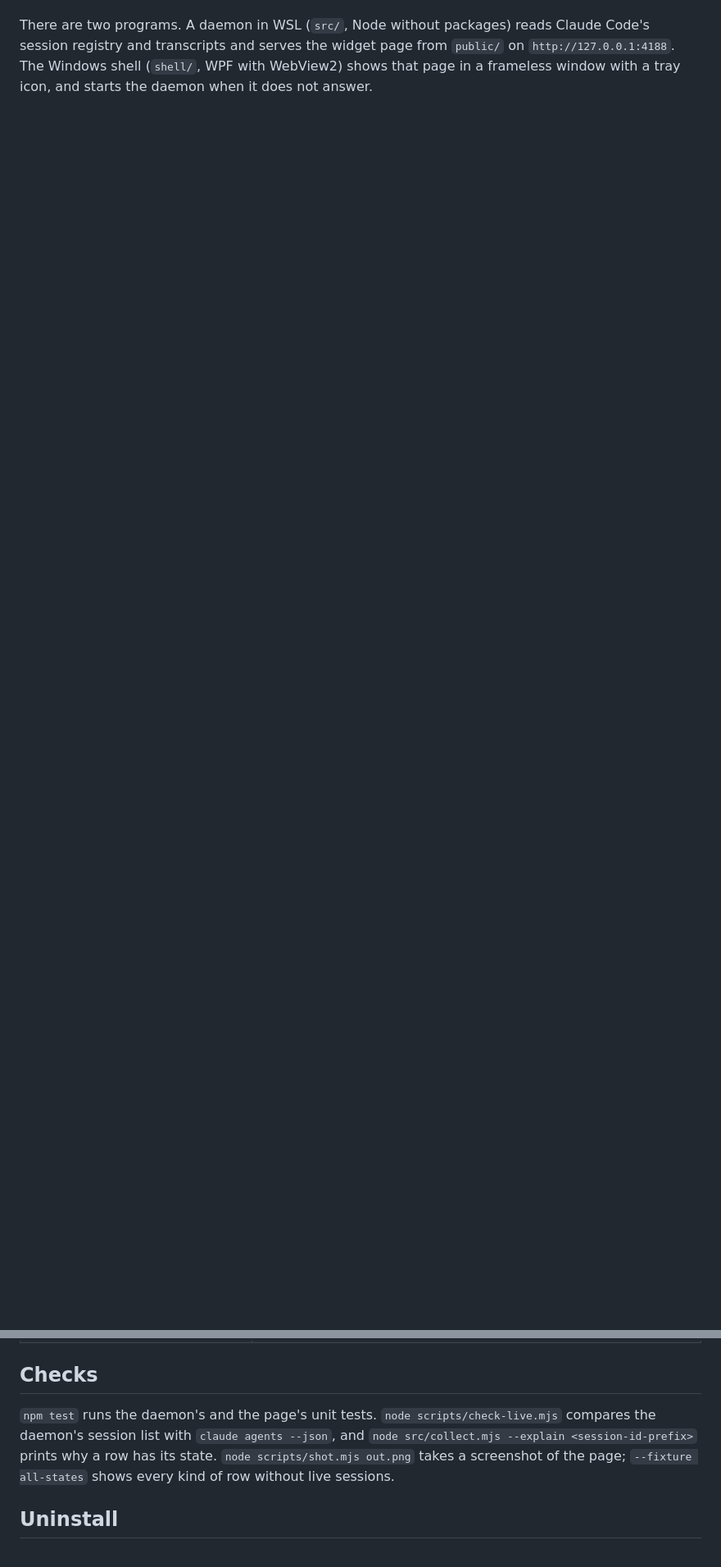
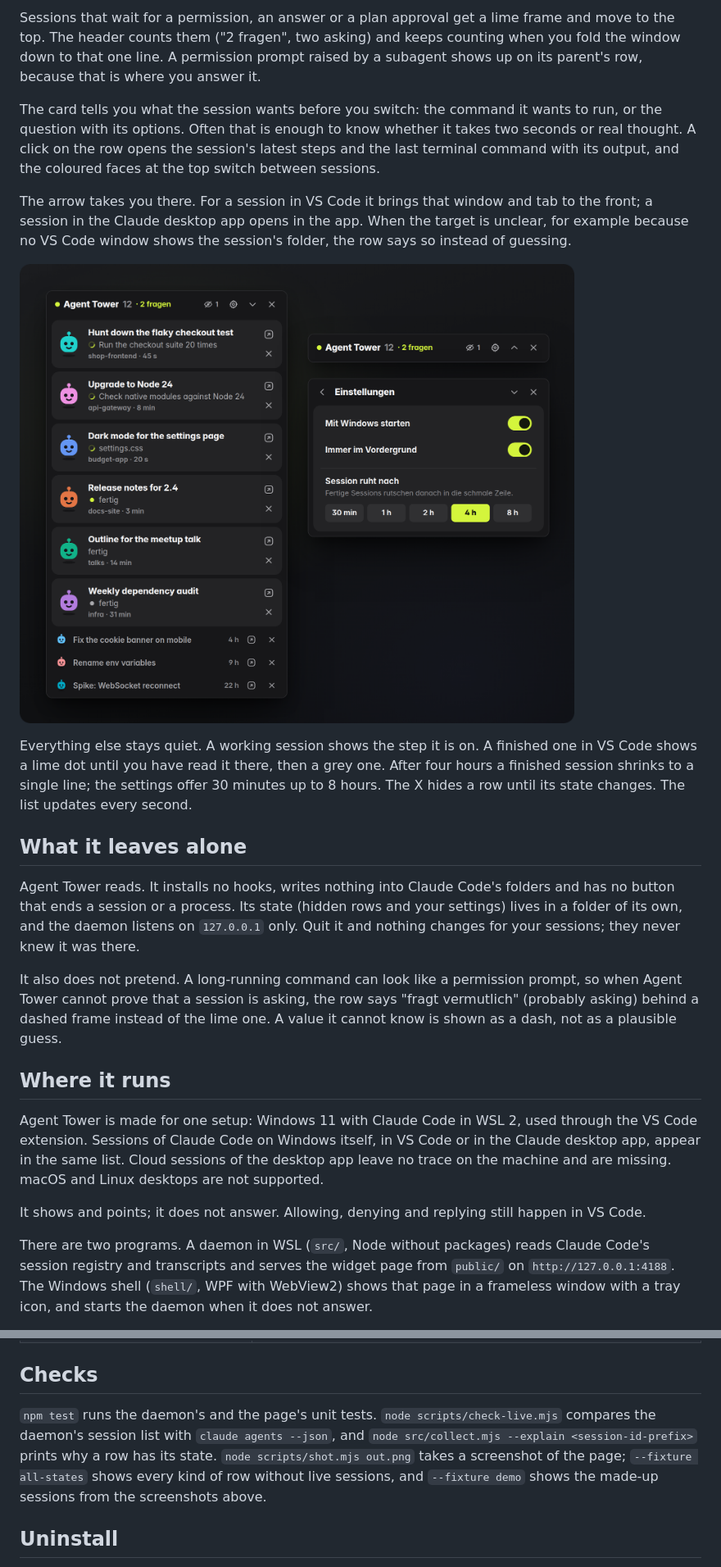
Before and after one commit to aploe/agent-tower, a Markdown page: README.md, 2 parts joined by grey strips. Shown at 82% size. Rendered like a GitHub page; pictures changed too: docs/img/rows.png (added); blank space fills up the shorter version.

```diff
--- a/README.md
+++ b/README.md
@@ -4,2 +17,23 @@ Agent Tower is a small Windows window that stays on top and lists the Claude Cod
+Sessions that wait for a permission, an answer or a plan approval get a lime frame and move to the top. The header counts them ("2 fragen", two asking) and keeps counting when you fold the window down to that one line. A permission prompt raised by a subagent shows up on its parent's row, because that is where you answer it.
+
+The card tells you what the session wants before you switch: the command it wants to run, or the question with its options. Often that is enough to know whether it takes two seconds or real thought. A click on the row opens the session's latest steps and the last terminal command with its output, and the coloured faces at the top switch between sessions.
+
+The arrow takes you there. For a session in VS Code it brings that window and tab to the front; a session in the Claude desktop app opens in the app. When the target is unclear, for example because no VS Code window shows the session's folder, the row says so instead of guessing.
+
+![The rest of the list: working sessions with their current step, finished ones with a dot that stays lime while unread, older ones as slim lines; next to it the folded header and the settings](docs/img/rows.png)
+
+Everything else stays quiet. A working session shows the step it is on. A finished one in VS Code shows a lime dot until you have read it there, then a grey one. After four hours a finished session shrinks to a single line; the settings offer 30 minutes up to 8 hours. The X hides a row until its state changes. The list updates every second.
+
+## What it leaves alone
+
+Agent Tower reads. It installs no hooks, writes nothing into Claude Code's folders and has no button that ends a session or a process. Its state (hidden rows and your settings) lives in a folder of its own, and the daemon listens on `127.0.0.1` only. Quit it and nothing changes for your sessions; they never knew it was there.
+
+It also does not pretend. A long-running command can look like a permission prompt, so when Agent Tower cannot prove that a session is asking, the row says "fragt vermutlich" (probably asking) behind a dashed frame instead of the lime one. A value it cannot know is shown as a dash, not as a plausible guess.
+
+## Where it runs
+
+Agent Tower is made for one setup: Windows 11 with Claude Code in WSL 2, used through the VS Code extension. Sessions of Claude Code on Windows itself, in VS Code or in the Claude desktop app, appear in the same list. Cloud sessions of the desktop app leave no trace on the machine and are missing. macOS and Linux desktops are not supported.
+
+It shows and points; it does not answer. Allowing, denying and replying still happen in VS Code.
 
 There are two programs. A daemon in WSL (`src/`, Node without packages) reads Claude Code's session registry and transcripts and serves the widget page from `public/` on `http://127.0.0.1:4188`. The Windows shell (`shell/`, WPF with WebView2) shows that page in a frameless window with a tray icon, and starts the daemon when it does not answer.
@@ -44,7 +80,7 @@ The daemon writes its log to `/tmp/agent-tower.log`, and the page opens in any b
 
 ## Checks
 
-`npm test` runs the daemon's and the page's unit tests. `node scripts/check-live.mjs` compares the daemon's session list with `claude agents --json`, and `node src/collect.mjs --explain <session-id-prefix>` prints why a row has its state. `node scripts/shot.mjs out.png` takes a screenshot of the page; `--fixture all-states` shows every kind of row without live sessions.
+`npm test` runs the daemon's and the page's unit tests. `node scripts/check-live.mjs` compares the daemon's session list with `claude agents --json`, and `node src/collect.mjs --explain <session-id-prefix>` prints why a row has its state. `node scripts/shot.mjs out.png` takes a screenshot of the page; `--fixture all-states` shows every kind of row without live sessions, and `--fixture demo` shows the made-up sessions from the screenshots above.
 
 ## Uninstall
 
```
Also changed, not shown: other parts of README.md (+16 -1 lines), docs/img/hero.png (added).
